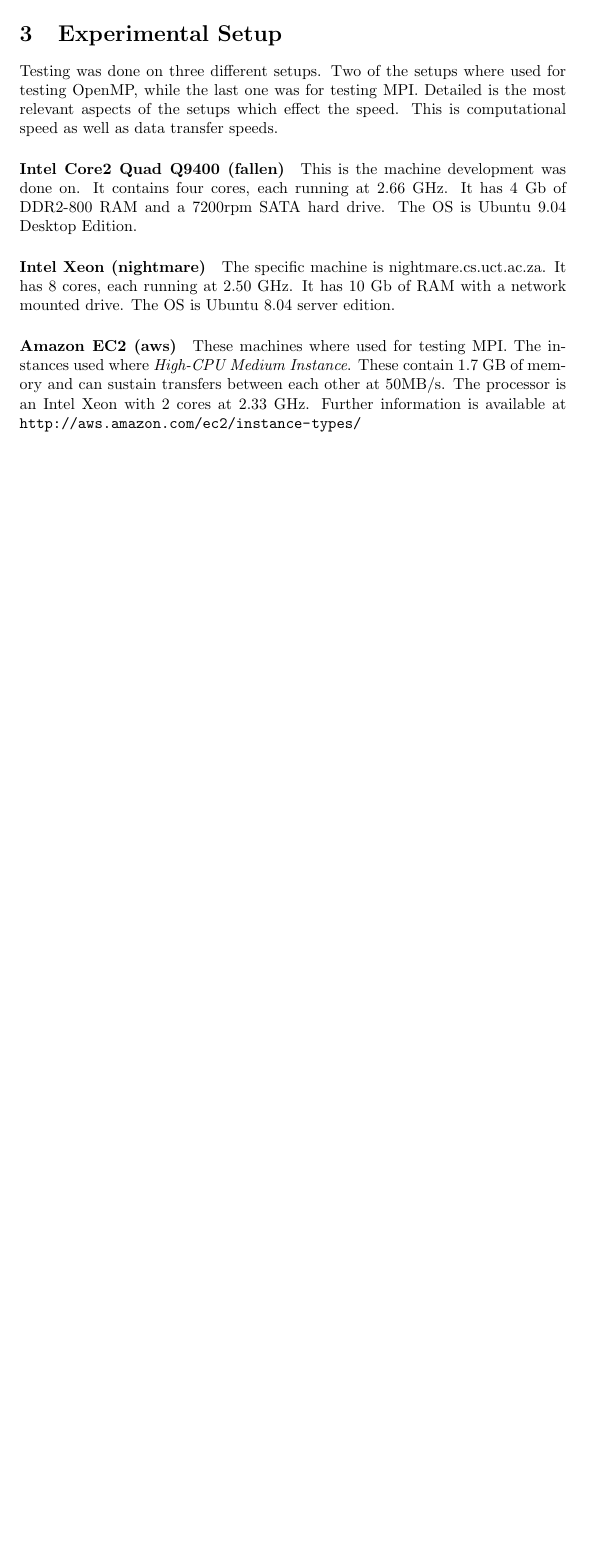
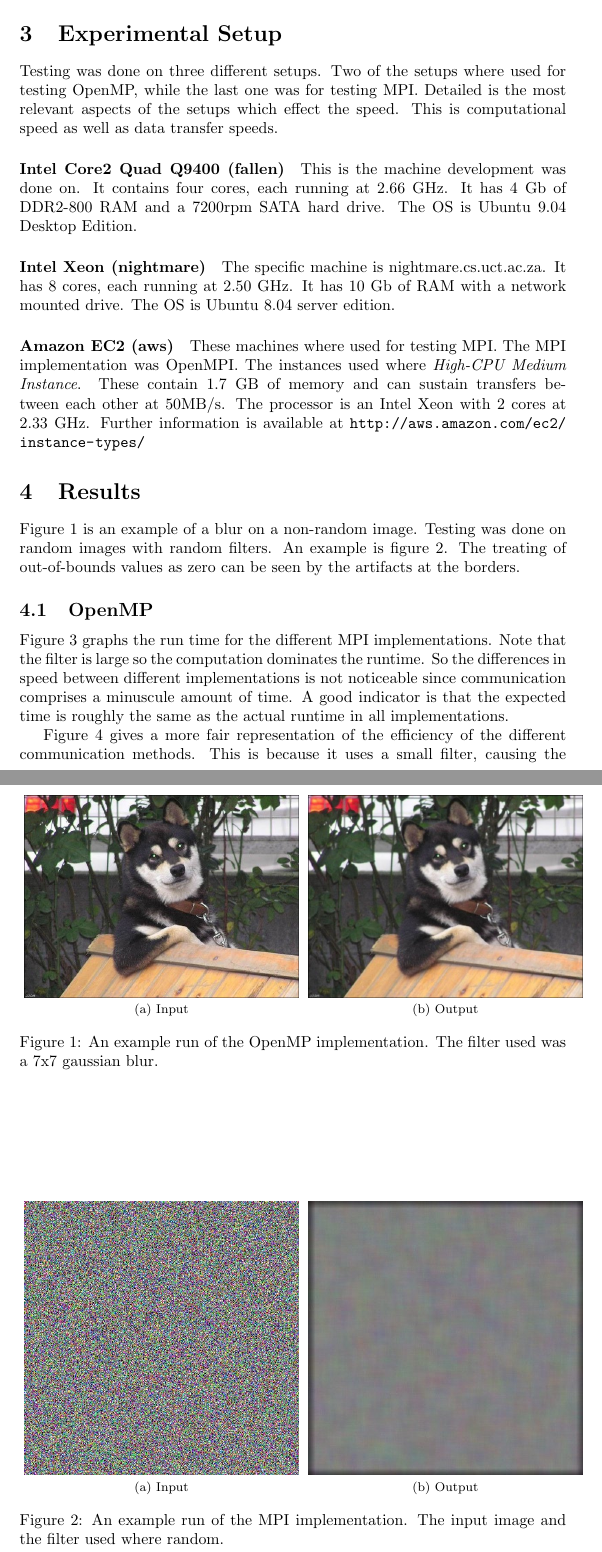
Before and after one commit to keegancsmith/PMCC, a LaTeX document (report/pmc_report.tex): part of page 3 of 3 before the commit and two parts of pages 3 and 4 of 7 after it, the two joined at a grey line, cut so that both start at the same text, the shorter picture padded with empty space. Compiled offline with pdfLaTeX.

Commit message:
Finished report.

```diff
--- a/report/pmc_report.tex
+++ b/report/pmc_report.tex
@@ -2,6 +2,7 @@
 
 \usepackage{amsmath, amsthm, amssymb}
 \usepackage{graphicx, url}
+\usepackage{subfig}
 
 \title{Parallel Image Processing}
 \author{Keegan Smith \small $<$smtkee002$>$}
@@ -169,8 +170,59 @@ at 2.50 GHz. It has 10 Gb of RAM with a network mounted drive. The OS is
 Ubuntu 8.04 server edition.
 
 \paragraph{Amazon EC2 (aws)}
-These machines where used for testing MPI. The instances used where
-\emph{High-CPU Medium Instance}. These contain 1.7 GB of memory and can
-sustain transfers between each other at 50MB/s. The processor is an Intel Xeon
-with 2 cores at 2.33 GHz. Further information is available at
-\url{http://aws.amazon.com/ec2/instance-types/}
+These machines where used for testing MPI. The MPI implementation was
+OpenMPI. The instances used where \emph{High-CPU Medium Instance}. These
+contain 1.7 GB of memory and can sustain transfers between each other at
+50MB/s. The processor is an Intel Xeon with 2 cores at 2.33 GHz. Further
+information is available at \url{http://aws.amazon.com/ec2/instance-types/}
+
+\section{Results}
+
+Figure \ref{fig:blur} is an example of a blur on a non-random image. Testing
+was done on random images with random filters. An example is figure
+\ref{fig:random}. The treating of out-of-bounds values as zero can be seen by
+the artifacts at the borders.
+
+\begin{figure}
+  \centering
+  \subfloat[Input]{
+    \includegraphics[width=0.5\textwidth]{images/dog}
+  }
+  \subfloat[Output]{
+    \includegraphics[width=0.5\textwidth]{images/dog_blur}
+  }
+  \caption{An example run of the OpenMP implementation. The filter used was a 7x7
+    gaussian blur.}
+  \label{fig:blur}
+\end{figure}
+
+\begin{figure}
+  \centering
+  \subfloat[Input]{
+    \includegraphics[width=0.5\textwidth]{images/random}
+  }
+  \subfloat[Output]{
+    \includegraphics[width=0.5\textwidth]{images/random_filtered}
+  }
+  \caption{An example run of the MPI implementation. The input image and the
+    filter used where random.}
+  \label{fig:random}
+\end{figure}
+
+\subsection{OpenMP}
+
+%% \begin{figure}
+%%   \centering
+%%   \includegraphics{images/openmp_2000_51}
+%%   \caption{OpenMP runs on fallen (4-cores) and nightmare (8-cores). Image was
+%%     2000x2000 and filter was 51x51. Expected is the expected run time based on
+%%     time taken on 1 core.}
+%%   \label{fig:openmp}
+%% \end{figure}
+
+Figure \ref{fig:mpi} graphs the run time for the different MPI
+implementations. Note that the filter is large so the computation dominates
+the runtime. So the differences in speed between different implementations is
+not noticeable since communication comprises a minuscule amount of time. A
+good indicator is that the expected time is roughly the same as the actual
+runtime in all implementations.
@@ -176,0 +236,6 @@ with 2 cores at 2.33 GHz. Further information is available at
+  \label{fig:mpi}
+\end{figure}
+
+Figure \ref{fig:mpivsopenmp} gives a more fair representation of the
+efficiency of the different communication methods. This is because it uses a
+small filter, causing the computation to play a small part of the
```
Also changed, not shown: report/images/dog.jpg (added), report/images/dog_blur.jpg (added), report/images/filter.png (added), report/images/mpi.png (added), report/images/mpi_vs_openmp.png (added), report/images/openmp_2000_51.png (added), report/images/random.jpg (added), report/images/random_filtered.jpg (added), report/images/speedup.png (added), report/pmc_report.tex (62 more changed lines).
